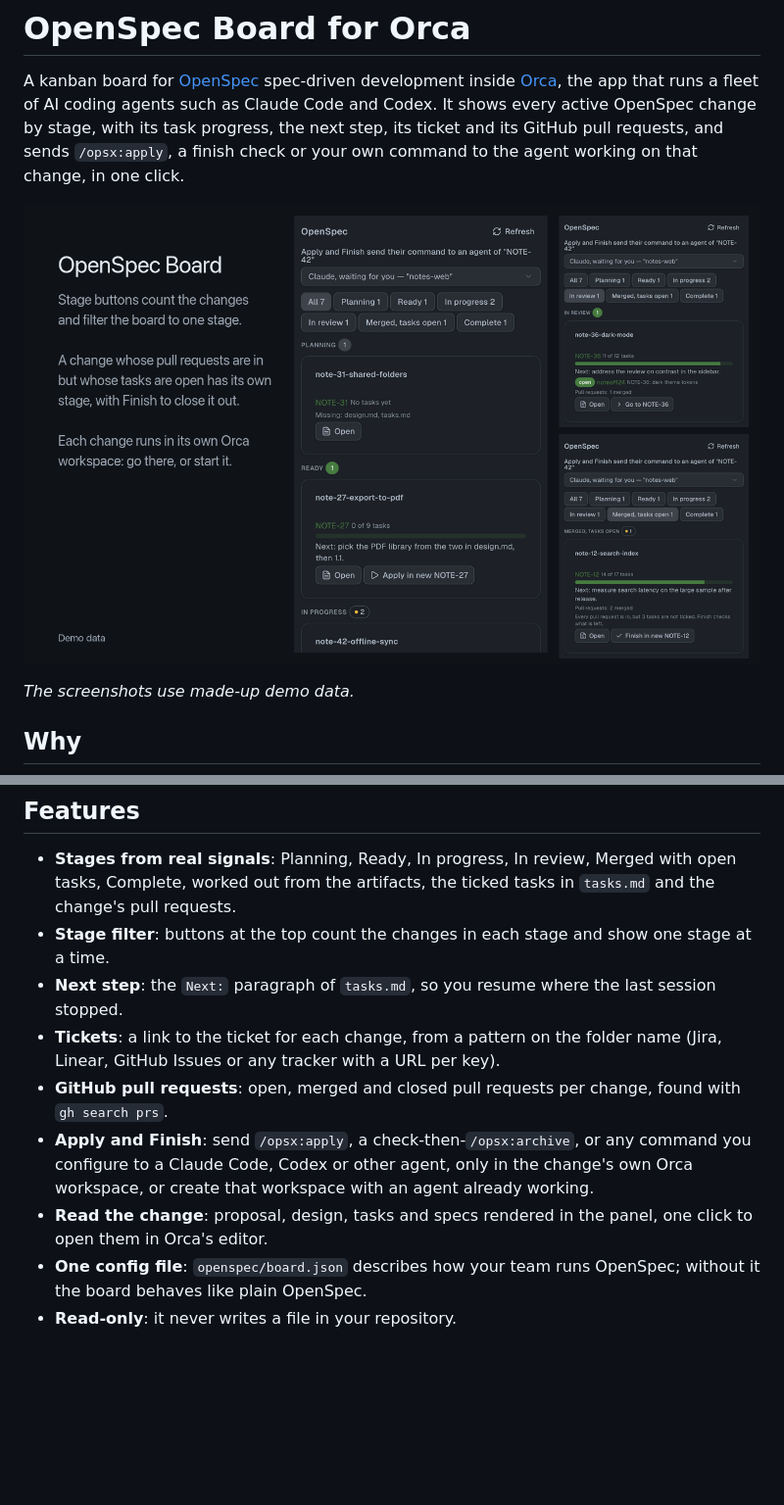
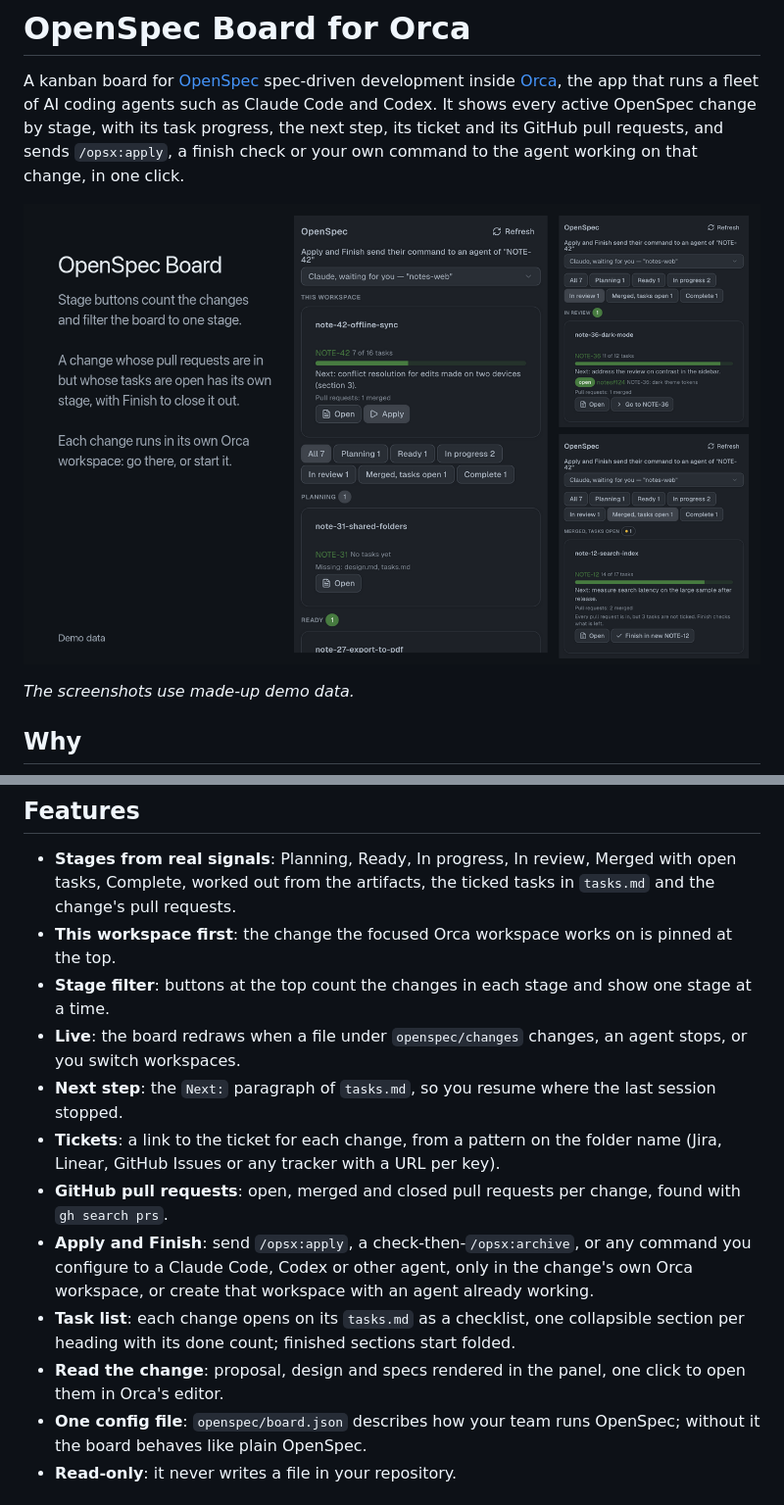
Before and after one commit to IBazylchuk/orca-plugin-openspec-board, a Markdown page: README.md, 2 parts joined by grey strips. Shown at 98% size. Drawn GitHub-style; pictures changed too: docs/screenshot-dark.png; blank space fills up the shorter version.

```diff
--- a/README.md
+++ b/README.md
@@ -24,8 +24,12 @@ tracker to keep in sync.
 - **Stages from real signals**: Planning, Ready, In progress, In review, Merged with
   open tasks, Complete, worked out from the artifacts, the ticked tasks in `tasks.md`
   and the change's pull requests.
+- **This workspace first**: the change the focused Orca workspace works on is pinned at
+  the top.
 - **Stage filter**: buttons at the top count the changes in each stage and show one
   stage at a time.
+- **Live**: the board redraws when a file under `openspec/changes` changes, an agent
+  stops, or you switch workspaces.
 - **Next step**: the `Next:` paragraph of `tasks.md`, so you resume where the last
   session stopped.
 - **Tickets**: a link to the ticket for each change, from a pattern on the folder name
@@ -35,8 +39,10 @@ tracker to keep in sync.
 - **Apply and Finish**: send `/opsx:apply`, a check-then-`/opsx:archive`, or any command
   you configure to a Claude Code, Codex or other agent, only in the change's own Orca
   workspace, or create that workspace with an agent already working.
-- **Read the change**: proposal, design, tasks and specs rendered in the panel, one
-  click to open them in Orca's editor.
+- **Task list**: each change opens on its `tasks.md` as a checklist, one collapsible
+  section per heading with its done count; finished sections start folded.
+- **Read the change**: proposal, design and specs rendered in the panel, one click to
+  open them in Orca's editor.
 - **One config file**: `openspec/board.json` describes how your team runs OpenSpec;
   without it the board behaves like plain OpenSpec.
 - **Read-only**: it never writes a file in your repository.
```
Also changed, not shown: docs/board-dark.png, docs/board-light.png, docs/cover.png, docs/screenshot-light.png, 11 other files.
